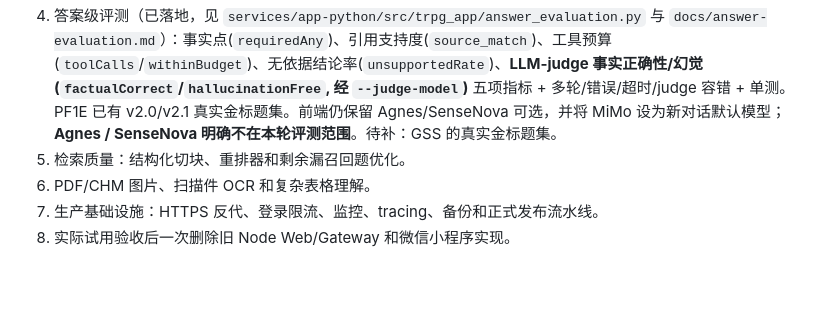
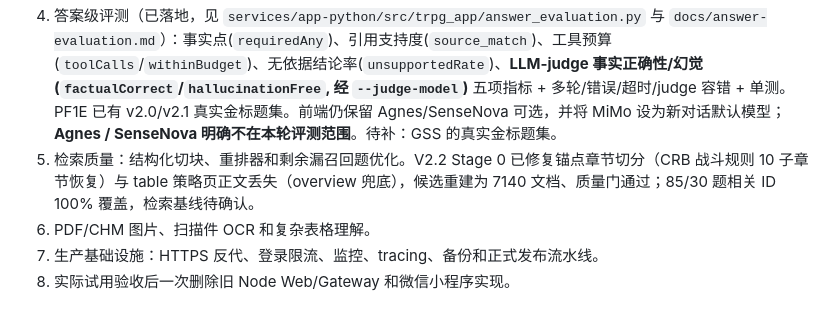
Before and after one commit to Nemo979/TrpgRuleAgent, a Markdown page: docs/project-status.md, the part around the change. Drawn GitHub-style; blank space fills up the shorter version.

Commit message:
docs: note V2.2 anchor-split and overview fixes in status

```diff
--- a/docs/project-status.md
+++ b/docs/project-status.md
@@ -157,7 +157,7 @@ npx vitest run <test-file> --pool=forks --maxWorkers=1
 2. 上下文摘要、Token 计量和比简单滑动窗口更完整的上下文管理。
 3. 动态检索预算；当前搜索、读取和证据字符上限仍是固定安全值。
 4. 答案级评测（已落地，见 `services/app-python/src/trpg_app/answer_evaluation.py` 与 `docs/answer-evaluation.md`）：事实点(`requiredAny`)、引用支持度(`source_match`)、工具预算(`toolCalls`/`withinBudget`)、无依据结论率(`unsupportedRate`)、**LLM-judge 事实正确性/幻觉(`factualCorrect`/`hallucinationFree`, 经 `--judge-model`)** 五项指标 + 多轮/错误/超时/judge 容错 + 单测。PF1E 已有 v2.0/v2.1 真实金标题集。前端仍保留 Agnes/SenseNova 可选，并将 MiMo 设为新对话默认模型；**Agnes / SenseNova 明确不在本轮评测范围**。待补：GSS 的真实金标题集。
-5. 检索质量：结构化切块、重排器和剩余漏召回题优化。
+5. 检索质量：结构化切块、重排器和剩余漏召回题优化。V2.2 Stage 0 已修复锚点章节切分（CRB 战斗规则 10 子章节恢复）与 table 策略页正文丢失（overview 兜底），候选重建为 7140 文档、质量门通过；85/30 题相关 ID 100% 覆盖，检索基线待确认。
 6. PDF/CHM 图片、扫描件 OCR 和复杂表格理解。
 7. 生产基础设施：HTTPS 反代、登录限流、监控、tracing、备份和正式发布流水线。
 8. 实际试用验收后一次删除旧 Node Web/Gateway 和微信小程序实现。
```
